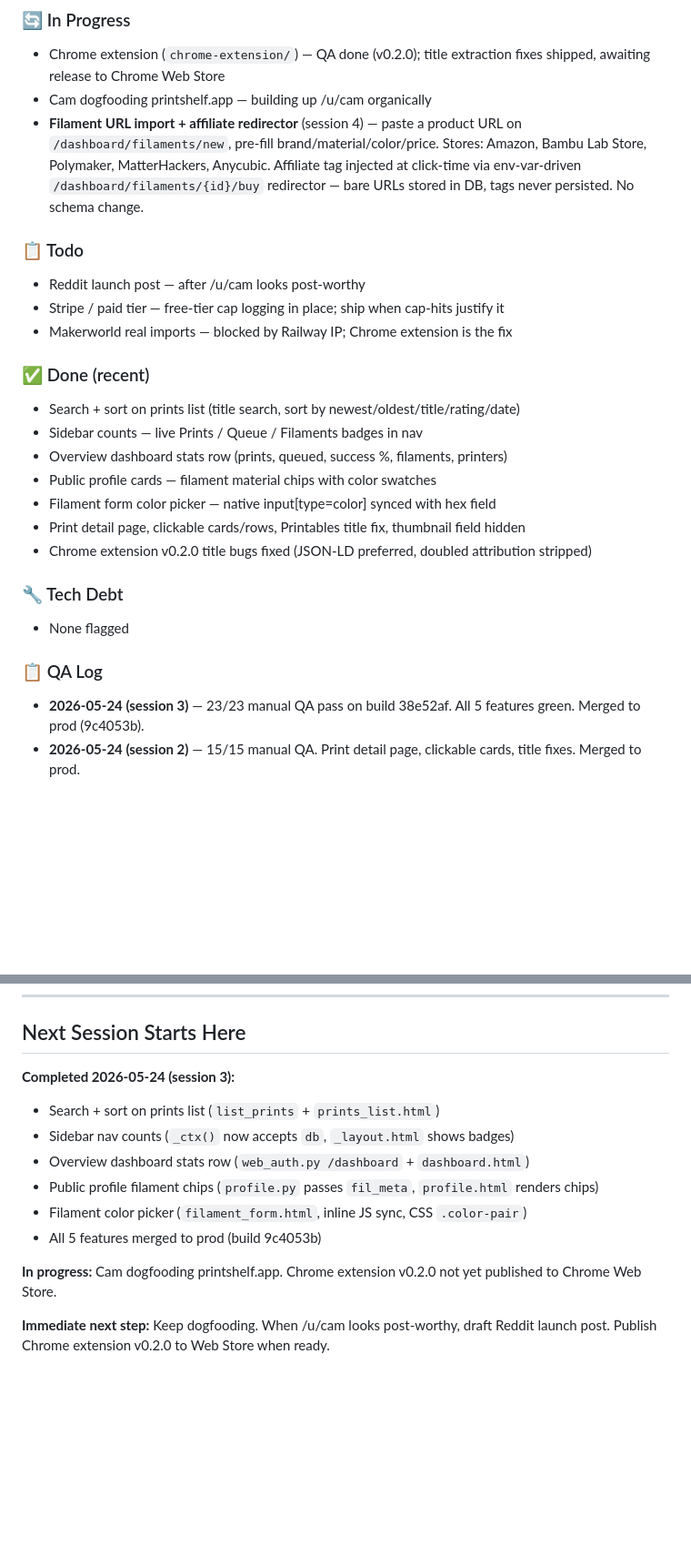
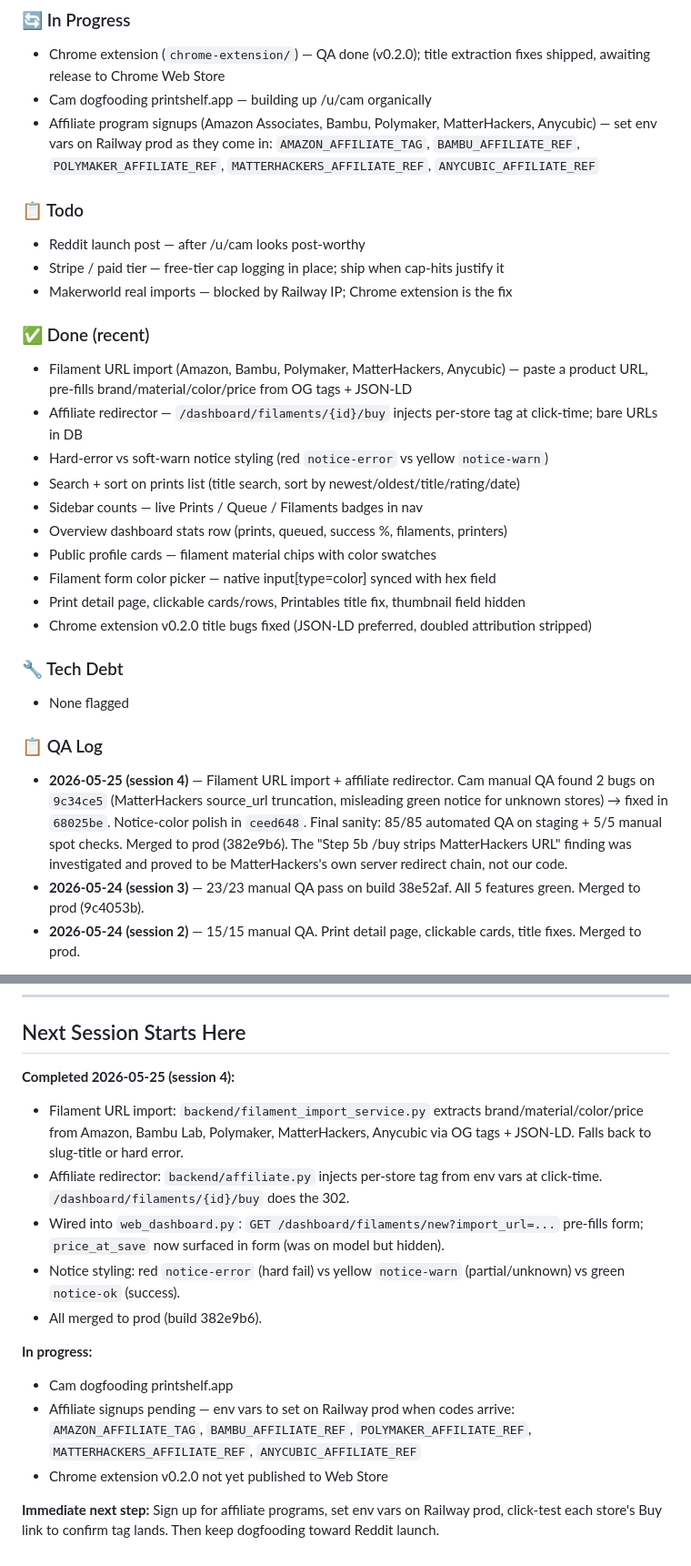
Before and after one commit to superseriousseller/printshelf, a Markdown page: CLAUDE.md, 2 parts joined by grey strips. Shown at 91% size. GitHub-like rendering; blank space fills up the shorter version.

Commit message:
Session 4 handoff: filament import + affiliate shipped
Co-Authored-By: Claude Opus 4.7 (1M context) <noreply@anthropic.com>

```diff
--- a/CLAUDE.md
+++ b/CLAUDE.md
@@ -7,7 +7,7 @@
 ### 🔄 In Progress
 - Chrome extension (`chrome-extension/`) — QA done (v0.2.0); title extraction fixes shipped, awaiting release to Chrome Web Store
 - Cam dogfooding printshelf.app — building up /u/cam organically
-- **Filament URL import + affiliate redirector** (session 4) — paste a product URL on `/dashboard/filaments/new`, pre-fill brand/material/color/price. Stores: Amazon, Bambu Lab Store, Polymaker, MatterHackers, Anycubic. Affiliate tag injected at click-time via env-var-driven `/dashboard/filaments/{id}/buy` redirector — bare URLs stored in DB, tags never persisted. No schema change.
+- Affiliate program signups (Amazon Associates, Bambu, Polymaker, MatterHackers, Anycubic) — set env vars on Railway prod as they come in: `AMAZON_AFFILIATE_TAG`, `BAMBU_AFFILIATE_REF`, `POLYMAKER_AFFILIATE_REF`, `MATTERHACKERS_AFFILIATE_REF`, `ANYCUBIC_AFFILIATE_REF`
 
 ### 📋 Todo
 - Reddit launch post — after /u/cam looks post-worthy
@@ -15,6 +15,9 @@
 - Makerworld real imports — blocked by Railway IP; Chrome extension is the fix
 
 ### ✅ Done (recent)
+- Filament URL import (Amazon, Bambu, Polymaker, MatterHackers, Anycubic) — paste a product URL, pre-fills brand/material/color/price from OG tags + JSON-LD
+- Affiliate redirector — `/dashboard/filaments/{id}/buy` injects per-store tag at click-time; bare URLs in DB
+- Hard-error vs soft-warn notice styling (red `notice-error` vs yellow `notice-warn`)
 - Search + sort on prints list (title search, sort by newest/oldest/title/rating/date)
 - Sidebar counts — live Prints / Queue / Filaments badges in nav
 - Overview dashboard stats row (prints, queued, success %, filaments, printers)
@@ -27,6 +30,7 @@
 - None flagged
 
 ### 📋 QA Log
+- **2026-05-25 (session 4)** — Filament URL import + affiliate redirector. Cam manual QA found 2 bugs on `9c34ce5` (MatterHackers source_url truncation, misleading green notice for unknown stores) → fixed in `68025be`. Notice-color polish in `ceed648`. Final sanity: 85/85 automated QA on staging + 5/5 manual spot checks. Merged to prod (382e9b6). The "Step 5b /buy strips MatterHackers URL" finding was investigated and proved to be MatterHackers's own server redirect chain, not our code.
 - **2026-05-24 (session 3)** — 23/23 manual QA pass on build 38e52af. All 5 features green. Merged to prod (9c4053b).
 - **2026-05-24 (session 2)** — 15/15 manual QA. Print detail page, clickable cards, title fixes. Merged to prod.
 
@@ -120,14 +124,16 @@ PASS CRITERIA: All boxes checked, no unexpected behavior.
 ---
 
 ## Next Session Starts Here
-**Completed 2026-05-24 (session 3):**
-- Search + sort on prints list (`list_prints` + `prints_list.html`)
-- Sidebar nav counts (`_ctx()` now accepts `db`, `_layout.html` shows badges)
-- Overview dashboard stats row (`web_auth.py /dashboard` + `dashboard.html`)
-- Public profile filament chips (`profile.py` passes `fil_meta`, `profile.html` renders chips)
-- Filament color picker (`filament_form.html`, inline JS sync, CSS `.color-pair`)
-- All 5 features merged to prod (build 9c4053b)
+**Completed 2026-05-25 (session 4):**
+- Filament URL import: `backend/filament_import_service.py` extracts brand/material/color/price from Amazon, Bambu Lab, Polymaker, MatterHackers, Anycubic via OG tags + JSON-LD. Falls back to slug-title or hard error.
+- Affiliate redirector: `backend/affiliate.py` injects per-store tag from env vars at click-time. `/dashboard/filaments/{id}/buy` does the 302.
+- Wired into `web_dashboard.py`: `GET /dashboard/filaments/new?import_url=...` pre-fills form; `price_at_save` now surfaced in form (was on model but hidden).
+- Notice styling: red `notice-error` (hard fail) vs yellow `notice-warn` (partial/unknown) vs green `notice-ok` (success).
+- All merged to prod (build 382e9b6).
 
-**In progress:** Cam dogfooding printshelf.app. Chrome extension v0.2.0 not yet published to Chrome Web Store.
+**In progress:**
+- Cam dogfooding printshelf.app
+- Affiliate signups pending — env vars to set on Railway prod when codes arrive: `AMAZON_AFFILIATE_TAG`, `BAMBU_AFFILIATE_REF`, `POLYMAKER_AFFILIATE_REF`, `MATTERHACKERS_AFFILIATE_REF`, `ANYCUBIC_AFFILIATE_REF`
+- Chrome extension v0.2.0 not yet published to Web Store
 
-**Immediate next step:** Keep dogfooding. When /u/cam looks post-worthy, draft Reddit launch post. Publish Chrome extension v0.2.0 to Web Store when ready.
+**Immediate next step:** Sign up for affiliate programs, set env vars on Railway prod, click-test each store's Buy link to confirm tag lands. Then keep dogfooding toward Reddit launch.
```
